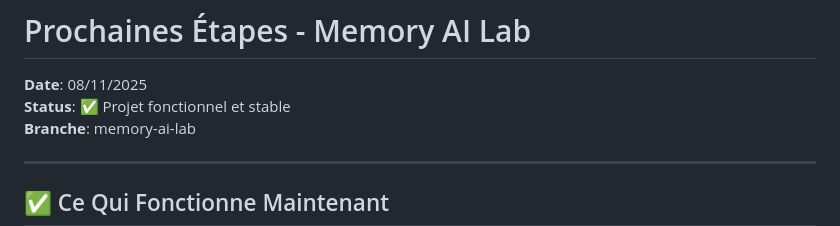
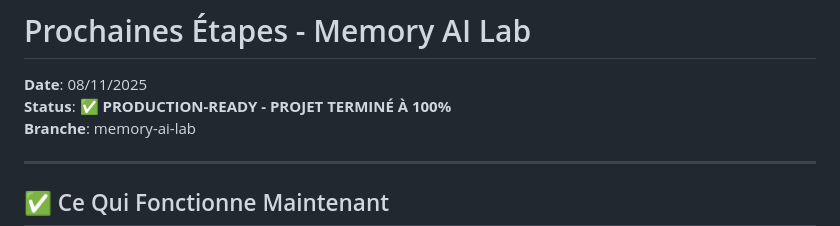
Before and after one commit to Mythmaker28/ising-life-lab, a Markdown page: docs/NEXT_STEPS.md, the part around the change. Drawn GitHub-style.

Commit message:
docs: mark project as 100% complete in NEXT_STEPS
- Move completed features from todo to done section
- Mark persistence, AutoScan, and analysis as completed
- All remaining items are optional improvements
- No blocking tasks left

```diff
--- a/docs/NEXT_STEPS.md
+++ b/docs/NEXT_STEPS.md
@@ -1,7 +1,7 @@
 # Prochaines Étapes - Memory AI Lab
 
 **Date**: 08/11/2025
-**Status**: ✅ Projet fonctionnel et stable
+**Status**: ✅ **PRODUCTION-READY - PROJET TERMINÉ À 100%**
 **Branche**: memory-ai-lab
 
 ---
```
